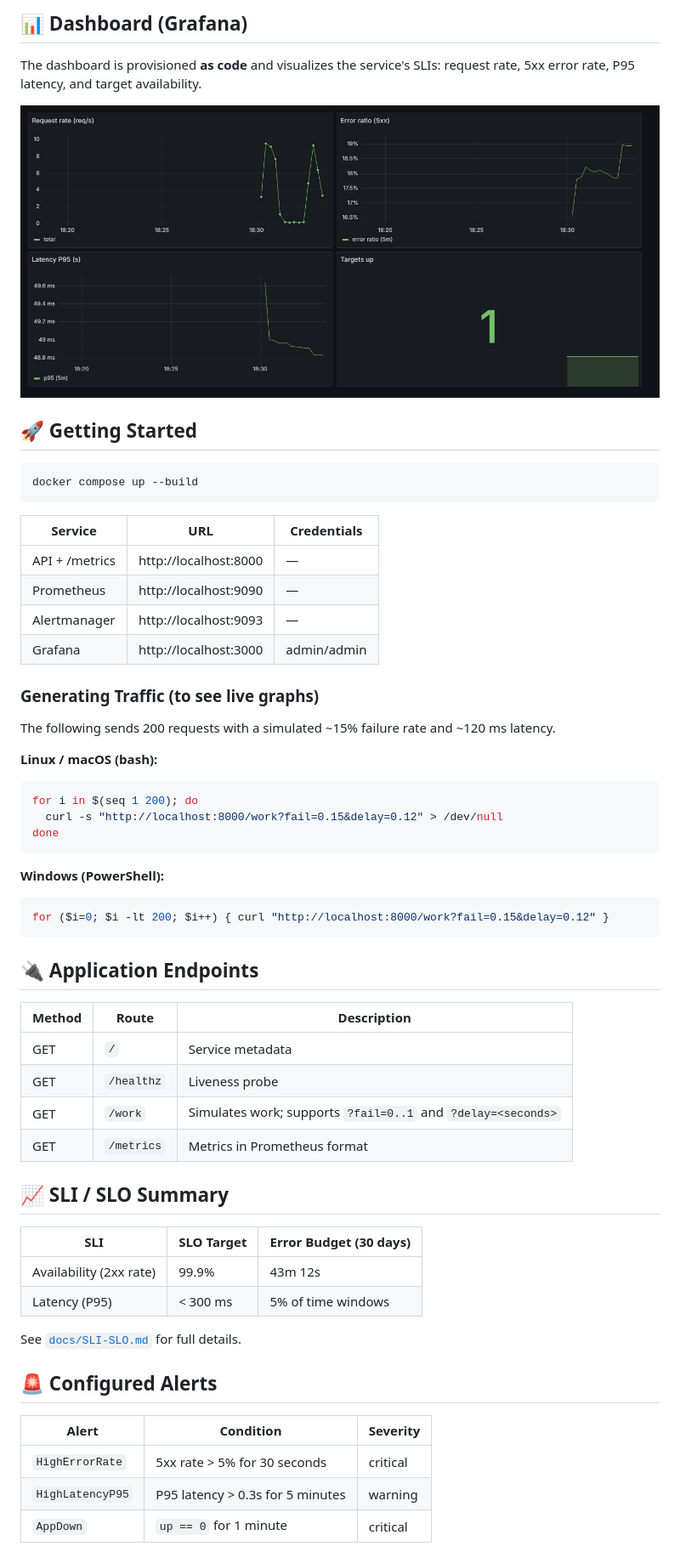
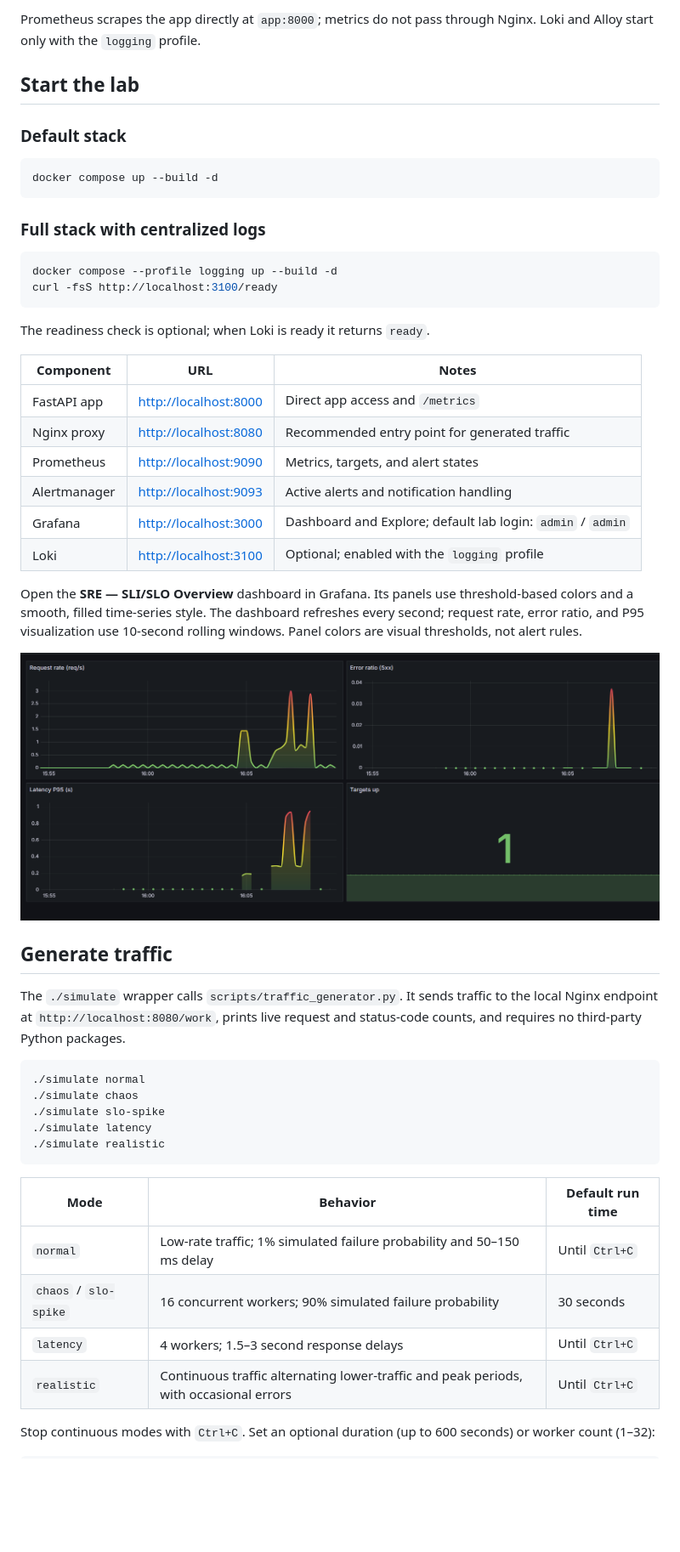
Before and after one commit to Elnwsany/sre-monitoring-lab, a Markdown page: README.md, the part around one of its changes. Shown at 85% size. Drawn GitHub-style; pictures changed too: docs/images/grafana-dashboard.png (deleted), docs/images/image.png (added); blank space fills up the shorter version.

Commit message:
feat: integrate Loki & Alloy logging stack, traffic simulator, and updated README

````diff
--- a/README.md
+++ b/README.md
@@ -50,65 +38,62 @@ A complete, from-scratch **observability** stack that runs with a single `docker
 ```
 
-## 📊 Dashboard (Grafana)
+Prometheus scrapes the app directly at `app:8000`; metrics do not pass through
+Nginx. Loki and Alloy start only with the `logging` profile.
 
-The dashboard is provisioned **as code** and visualizes the service's SLIs: request rate, 5xx error rate, P95 latency, and target availability.
+## Start the lab
 
-![SLI/SLO Dashboard in Grafana](docs/images/grafana-dashboard.png)
-
-## 🚀 Getting Started
+### Default stack
 
 ```bash
-docker compose up --build
+docker compose up --build -d
 ```
 
-| Service        | URL                   | Credentials |
-|----------------|-----------------------|-------------|
-| API + /metrics | http://localhost:8000 | —           |
-| Prometheus     | http://localhost:9090 | —           |
-| Alertmanager   | http://localhost:9093 | —           |
-| Grafana        | http://localhost:3000 | admin/admin |
-
-### Generating Traffic (to see live graphs)
-
-The following sends 200 requests with a simulated ~15% failure rate and ~120 ms latency.
-
-**Linux / macOS (bash):**
+### Full stack with centralized logs
 
 ```bash
-for i in $(seq 1 200); do
-  curl -s "http://localhost:8000/work?fail=0.15&delay=0.12" > /dev/null
-done
+docker compose --profile logging up --build -d
+curl -fsS http://localhost:3100/ready
 ```
 
-**Windows (PowerShell):**
+The readiness check is optional; when Loki is ready it returns `ready`.
 
-```powershell
-for ($i=0; $i -lt 200; $i++) { curl "http://localhost:8000/work?fail=0.15&delay=0.12" }
+| Component | URL | Notes |
+|---|---|---|
+| FastAPI app | <http://localhost:8000> | Direct app access and `/metrics` |
+| Nginx proxy | <http://localhost:8080> | Recommended entry point for generated traffic |
+| Prometheus | <http://localhost:9090> | Metrics, targets, and alert states |
+| Alertmanager | <http://localhost:9093> | Active alerts and notification handling |
+| Grafana | <http://localhost:3000> | Dashboard and Explore; default lab login: `admin` / `admin` |
+| Loki | <http://localhost:3100> | Optional; enabled with the `logging` profile |
+
+Open the **SRE — SLI/SLO Overview** dashboard in Grafana. Its panels use
+threshold-based colors and a smooth, filled time-series style. The dashboard
+refreshes every second; request rate, error ratio, and P95 visualization use
+10-second rolling windows. Panel colors are visual thresholds, not alert rules.
+
+![SLI/SLO dashboard in Grafana](docs/images/image.png)
+
+## Generate traffic
+
+The `./simulate` wrapper calls `scripts/traffic_generator.py`. It sends traffic
+to the local Nginx endpoint at `http://localhost:8080/work`, prints live
+request and status-code counts, and requires no third-party Python packages.
+
+```bash
+./simulate normal
+./simulate chaos
+./simulate slo-spike
+./simulate latency
+./simulate realistic
 ```
 
-## 🔌 Application Endpoints
+| Mode | Behavior | Default run time |
+|---|---|---|
+| `normal` | Low-rate traffic; 1% simulated failure probability and 50–150 ms delay | Until `Ctrl+C` |
+| `chaos` / `slo-spike` | 16 concurrent workers; 90% simulated failure probability | 30 seconds |
+| `latency` | 4 workers; 1.5–3 second response delays | Until `Ctrl+C` |
+| `realistic` | Continuous traffic alternating lower-traffic and peak periods, with occasional errors | Until `Ctrl+C` |
 
-| Method | Route      | Description                                                    |
-|--------|------------|----------------------------------------------------------------|
-| GET    | `/`        | Service metadata                                               |
-| GET    | `/healthz` | Liveness probe                                                 |
-| GET    | `/work`    | Simulates work; supports `?fail=0..1` and `?delay=<seconds>`   |
-| GET    | `/metrics` | Metrics in Prometheus format                                   |
+Stop continuous modes with `Ctrl+C`. Set an optional duration (up to 600
+seconds) or worker count (1–32):
 
-## 📈 SLI / SLO Summary
-
-| SLI                          | SLO Target | Error Budget (30 days) |
-|------------------------------|------------|------------------------|
-| Availability (2xx rate)      | 99.9%      | 43m 12s                |
-| Latency (P95)                | < 300 ms   | 5% of time windows     |
-
-See [`docs/SLI-SLO.md`](docs/SLI-SLO.md) for full details.
-
-## 🚨 Configured Alerts
-
-| Alert            | Condition                       | Severity |
-|------------------|---------------------------------|----------|
-| `HighErrorRate`  | 5xx rate > 5% for 30 seconds    | critical |
-| `HighLatencyP95` | P95 latency > 0.3s for 5 minutes| warning  |
-| `AppDown`        | `up == 0` for 1 minute          | critical |
-
````
Also changed, not shown: other parts of README.md (+175 -57 lines), docs/LOGGING.md (added, +61 -0 lines), docs/images/image copy.png (added), images/image.png (added), 11 other files.
